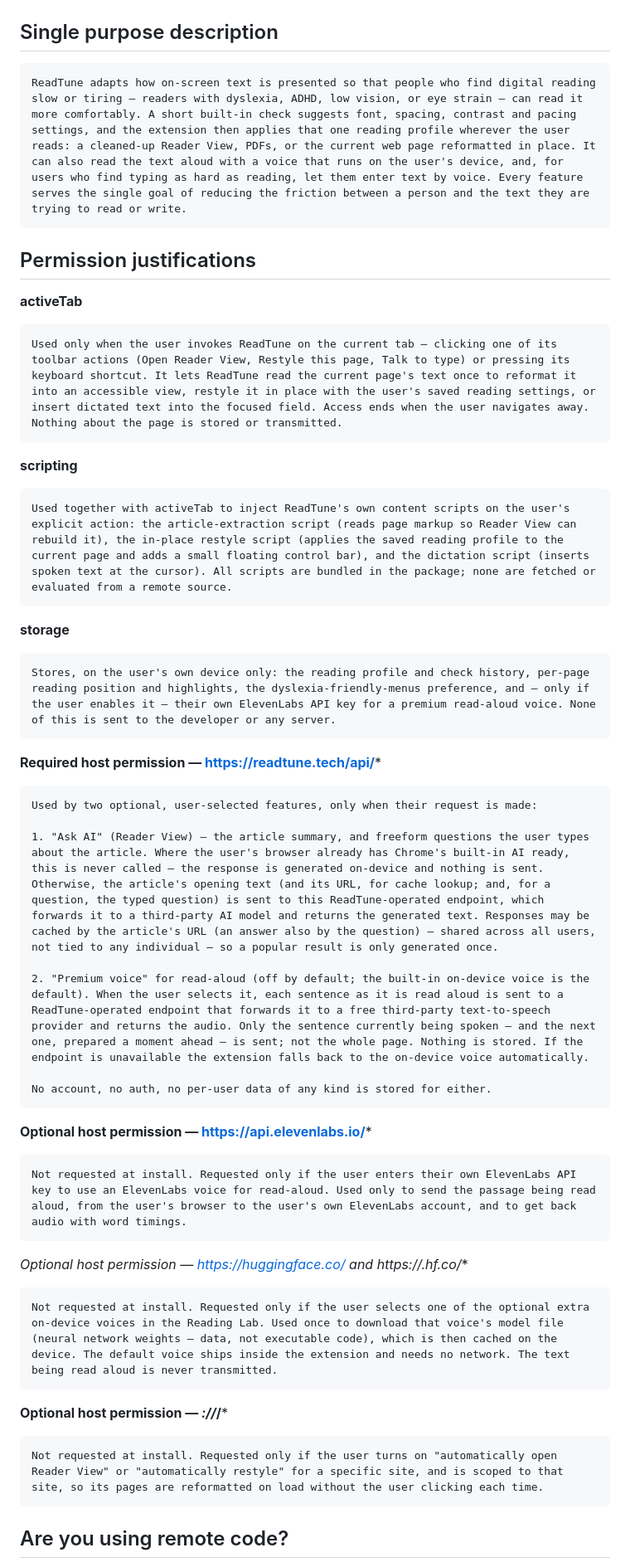
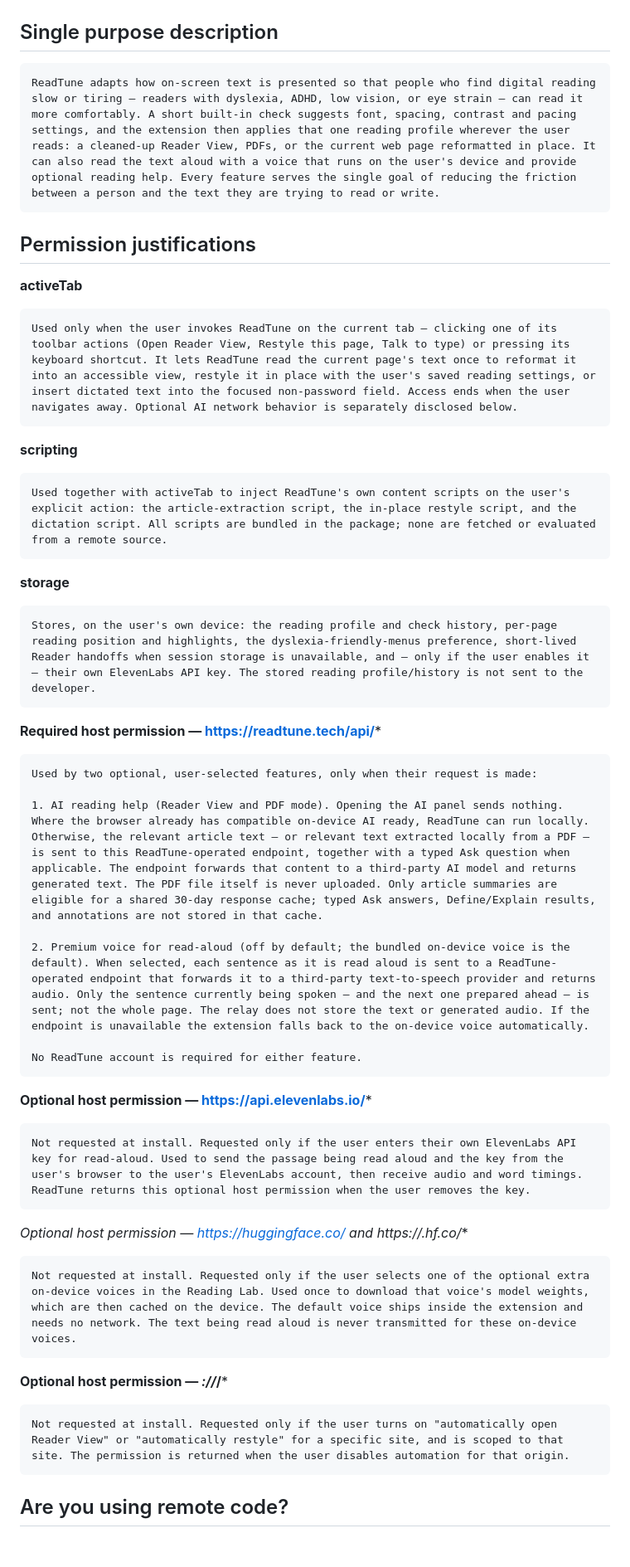
Before and after one commit to Engineer9118brov2/readtune, a Markdown page: store/listing.md, the part around one of its changes. Shown at 83% size. GitHub-like rendering; blank space fills up the shorter version.

````diff
--- a/store/listing.md
+++ b/store/listing.md
@@ -181,50 +184,50 @@ English (United States)
 
 ## Single purpose description
 ```
-ReadTune adapts how on-screen text is presented so that people who find digital reading slow or tiring — readers with dyslexia, ADHD, low vision, or eye strain — can read it more comfortably. A short built-in check suggests font, spacing, contrast and pacing settings, and the extension then applies that one reading profile wherever the user reads: a cleaned-up Reader View, PDFs, or the current web page reformatted in place. It can also read the text aloud with a voice that runs on the user's device, and, for users who find typing as hard as reading, let them enter text by voice. Every feature serves the single goal of reducing the friction between a person and the text they are trying to read or write.
+ReadTune adapts how on-screen text is presented so that people who find digital reading slow or tiring — readers with dyslexia, ADHD, low vision, or eye strain — can read it more comfortably. A short built-in check suggests font, spacing, contrast and pacing settings, and the extension then applies that one reading profile wherever the user reads: a cleaned-up Reader View, PDFs, or the current web page reformatted in place. It can also read the text aloud with a voice that runs on the user's device and provide optional reading help. Every feature serves the single goal of reducing the friction between a person and the text they are trying to read or write.
 ```
 
 ## Permission justifications
 
 **activeTab**
 ```
-Used only when the user invokes ReadTune on the current tab — clicking one of its toolbar actions (Open Reader View, Restyle this page, Talk to type) or pressing its keyboard shortcut. It lets ReadTune read the current page's text once to reformat it into an accessible view, restyle it in place with the user's saved reading settings, or insert dictated text into the focused field. Access ends when the user navigates away. Nothing about the page is stored or transmitted.
+Used only when the user invokes ReadTune on the current tab — clicking one of its toolbar actions (Open Reader View, Restyle this page, Talk to type) or pressing its keyboard shortcut. It lets ReadTune read the current page's text once to reformat it into an accessible view, restyle it in place with the user's saved reading settings, or insert dictated text into the focused non-password field. Access ends when the user navigates away. Optional AI network behavior is separately disclosed below.
 ```
 
 **scripting**
 ```
-Used together with activeTab to inject ReadTune's own content scripts on the user's explicit action: the article-extraction script (reads page markup so Reader View can rebuild it), the in-place restyle script (applies the saved reading profile to the current page and adds a small floating control bar), and the dictation script (inserts spoken text at the cursor). All scripts are bundled in the package; none are fetched or evaluated from a remote source.
+Used together with activeTab to inject ReadTune's own content scripts on the user's explicit action: the article-extraction script, the in-place restyle script, and the dictation script. All scripts are bundled in the package; none are fetched or evaluated from a remote source.
 ```
 
 **storage**
 ```
-Stores, on the user's own device only: the reading profile and check history, per-page reading position and highlights, the dyslexia-friendly-menus preference, and — only if the user enables it — their own ElevenLabs API key for a premium read-aloud voice. None of this is sent to the developer or any server.
+Stores, on the user's own device: the reading profile and check history, per-page reading position and highlights, the dyslexia-friendly-menus preference, short-lived Reader handoffs when session storage is unavailable, and — only if the user enables it — their own ElevenLabs API key. The stored reading profile/history is not sent to the developer.
 ```
 
 **Required host permission — https://readtune.tech/api/***
 ```
 Used by two optional, user-selected features, only when their request is made:
 
-1. "Ask AI" (Reader View) — the article summary, and freeform questions the user types about the article. Where the user's browser already has Chrome's built-in AI ready, this is never called — the response is generated on-device and nothing is sent. Otherwise, the article's opening text (and its URL, for cache lookup; and, for a question, the typed question) is sent to this ReadTune-operated endpoint, which forwards it to a third-party AI model and returns the generated text. Responses may be cached by the article's URL (an answer also by the question) — shared across all users, not tied to any individual — so a popular result is only generated once.
+1. AI reading help (Reader View and PDF mode). Opening the AI panel sends nothing. Where the browser already has compatible on-device AI ready, ReadTune can run locally. Otherwise, the relevant article text — or relevant text extracted locally from a PDF — is sent to this ReadTune-operated endpoint, together with a typed Ask question when applicable. The endpoint forwards that content to a third-party AI model and returns generated text. The PDF file itself is never uploaded. Only article summaries are eligible for a shared 30-day response cache; typed Ask answers, Define/Explain results, and annotations are not stored in that cache.
 
-2. "Premium voice" for read-aloud (off by default; the built-in on-device voice is the default). When the user selects it, each sentence as it is read aloud is sent to a ReadTune-operated endpoint that forwards it to a free third-party text-to-speech provider and returns the audio. Only the sentence currently being spoken — and the next one, prepared a moment ahead — is sent; not the whole page. Nothing is stored. If the endpoint is unavailable the extension falls back to the on-device voice automatically.
+2. Premium voice for read-aloud (off by default; the bundled on-device voice is the default). When selected, each sentence as it is read aloud is sent to a ReadTune-operated endpoint that forwards it to a third-party text-to-speech provider and returns audio. Only the sentence currently being spoken — and the next one prepared ahead — is sent; not the whole page. The relay does not store the text or generated audio. If the endpoint is unavailable the extension falls back to the on-device voice automatically.
 
-No account, no auth, no per-user data of any kind is stored for either.
+No ReadTune account is required for either feature.
 ```
 
 **Optional host permission — https://api.elevenlabs.io/***
 ```
-Not requested at install. Requested only if the user enters their own ElevenLabs API key to use an ElevenLabs voice for read-aloud. Used only to send the passage being read aloud, from the user's browser to the user's own ElevenLabs account, and to get back audio with word timings.
+Not requested at install. Requested only if the user enters their own ElevenLabs API key for read-aloud. Used to send the passage being read aloud and the key from the user's browser to the user's ElevenLabs account, then receive audio and word timings. ReadTune returns this optional host permission when the user removes the key.
 ```
 
 **Optional host permission — https://huggingface.co/* and https://*.hf.co/***
 ```
-Not requested at install. Requested only if the user selects one of the optional extra on-device voices in the Reading Lab. Used once to download that voice's model file (neural network weights — data, not executable code), which is then cached on the device. The default voice ships inside the extension and needs no network. The text being read aloud is never transmitted.
+Not requested at install. Requested only if the user selects one of the optional extra on-device voices in the Reading Lab. Used once to download that voice's model weights, which are then cached on the device. The default voice ships inside the extension and needs no network. The text being read aloud is never transmitted for these on-device voices.
 ```
 
 **Optional host permission — *://*/***
 ```
-Not requested at install. Requested only if the user turns on "automatically open Reader View" or "automatically restyle" for a specific site, and is scoped to that site, so its pages are reformatted on load without the user clicking each time.
+Not requested at install. Requested only if the user turns on "automatically open Reader View" or "automatically restyle" for a specific site, and is scoped to that site. The permission is returned when the user disables automation for that origin.
 ```
 
 ## Are you using remote code?
````
Also changed, not shown: other parts of store/listing.md (+40 -42 lines).
